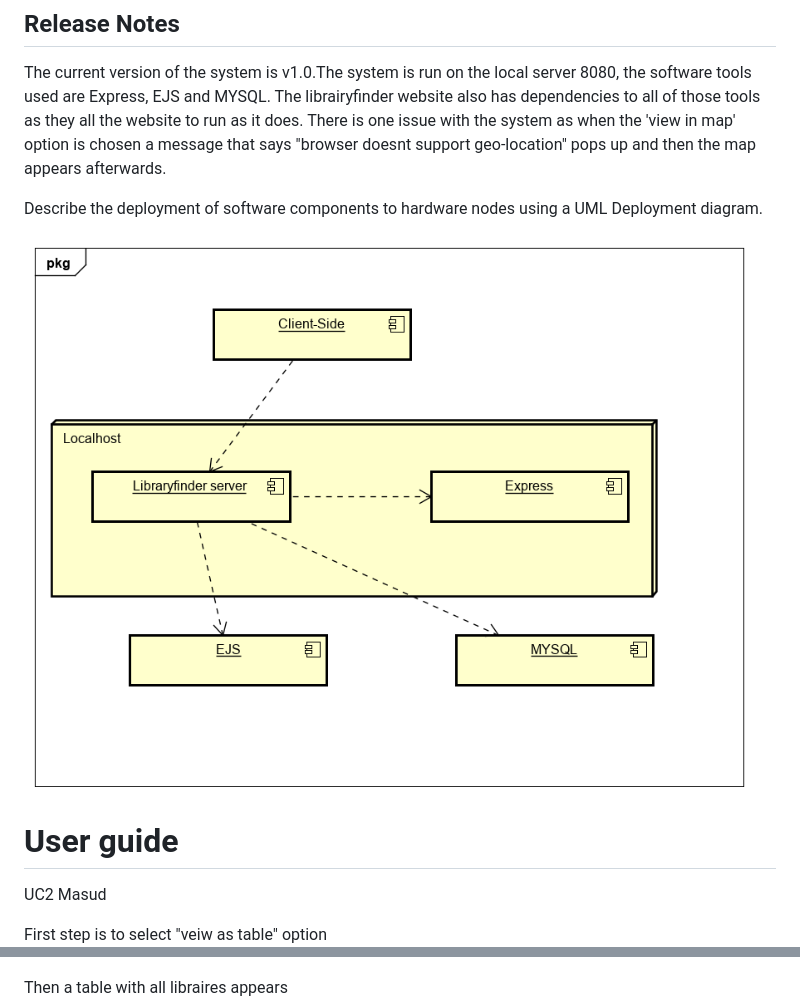
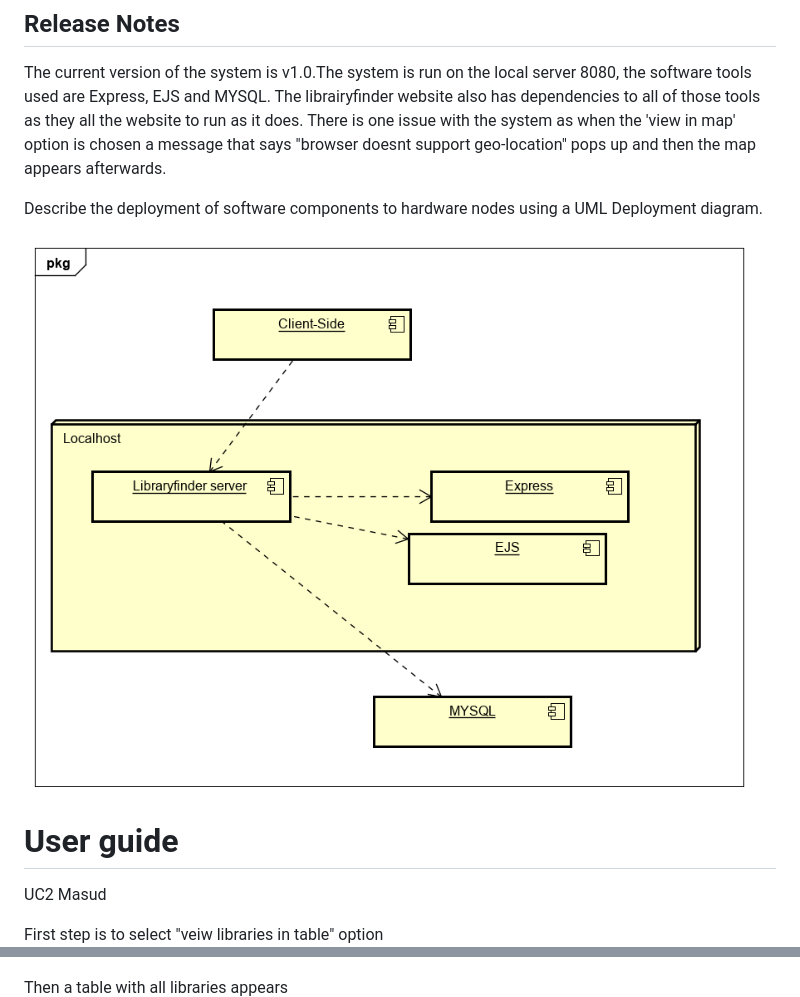
Before and after one commit to MasudAbdulle/libraryfinder, a Markdown page: docs/deployment.md, 2 parts joined by grey strips. Drawn GitHub-style; pictures changed too: docs/images/deployment.png.

Commit message:
new deployment diagram

```diff
--- a/docs/deployment.md
+++ b/docs/deployment.md
@@ -11,10 +11,10 @@ Describe the deployment of software components to hardware nodes using a UML Dep
 # User guide
 UC2 Masud
 
-First step is to select "veiw as table" option
+First step is to select "veiw libraries in table" option
 ![Step 1 ](images/uc2step1.PNG)
 
-Then a table with all libraires appears
+Then a table with all libraries appears
 ![Step 2 ](images/UC2step2.PNG)
 
 Optional: You can then search for a library in a particular postcode
```
Also changed, not shown: 1 other file.
